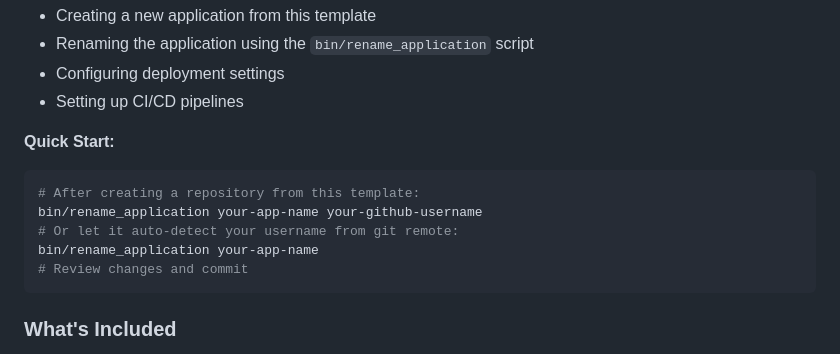
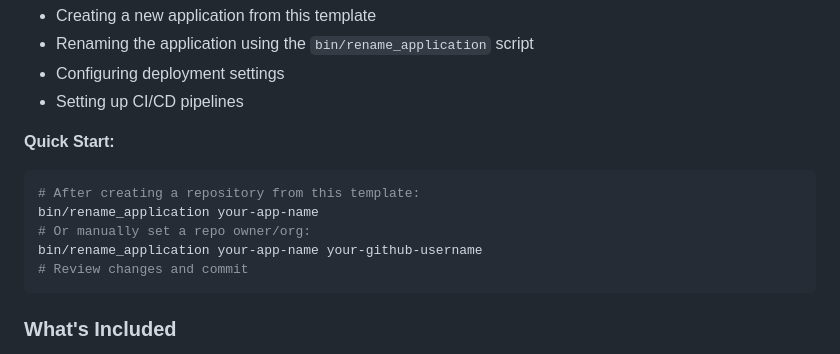
Before and after one commit to davidleechen/rails-pipeline-example, a Markdown page: README.md, the part around the change. Drawn GitHub-style.

Commit message:
Update README with rename_application command options

````diff
--- a/README.md
+++ b/README.md
@@ -17,9 +17,9 @@ This repository can be used as a template for new Rails applications. See [TEMPL
 **Quick Start:**
 ```bash
 # After creating a repository from this template:
+bin/rename_application your-app-name
+# Or manually set a repo owner/org:
 bin/rename_application your-app-name your-github-username
-# Or let it auto-detect your username from git remote:
-bin/rename_application your-app-name
 # Review changes and commit
 ```
 
````
